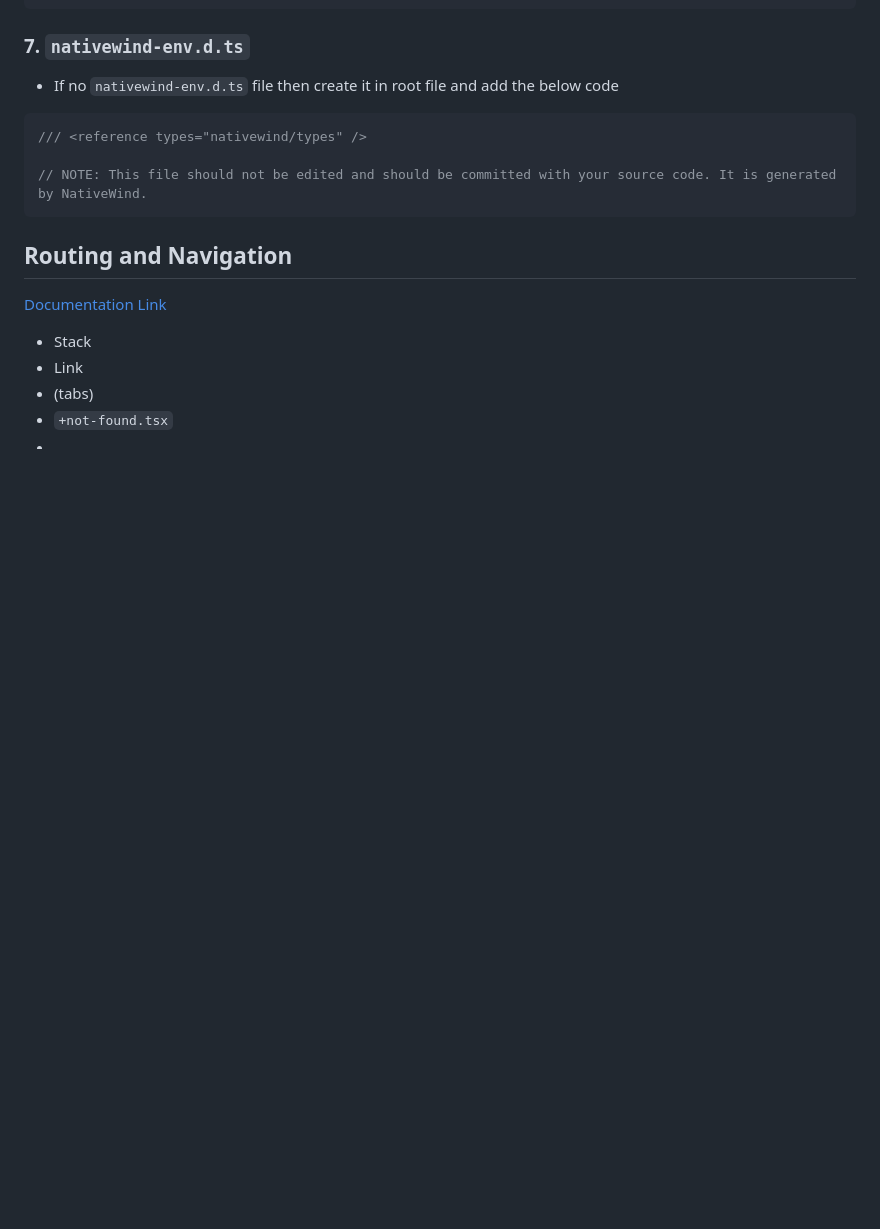
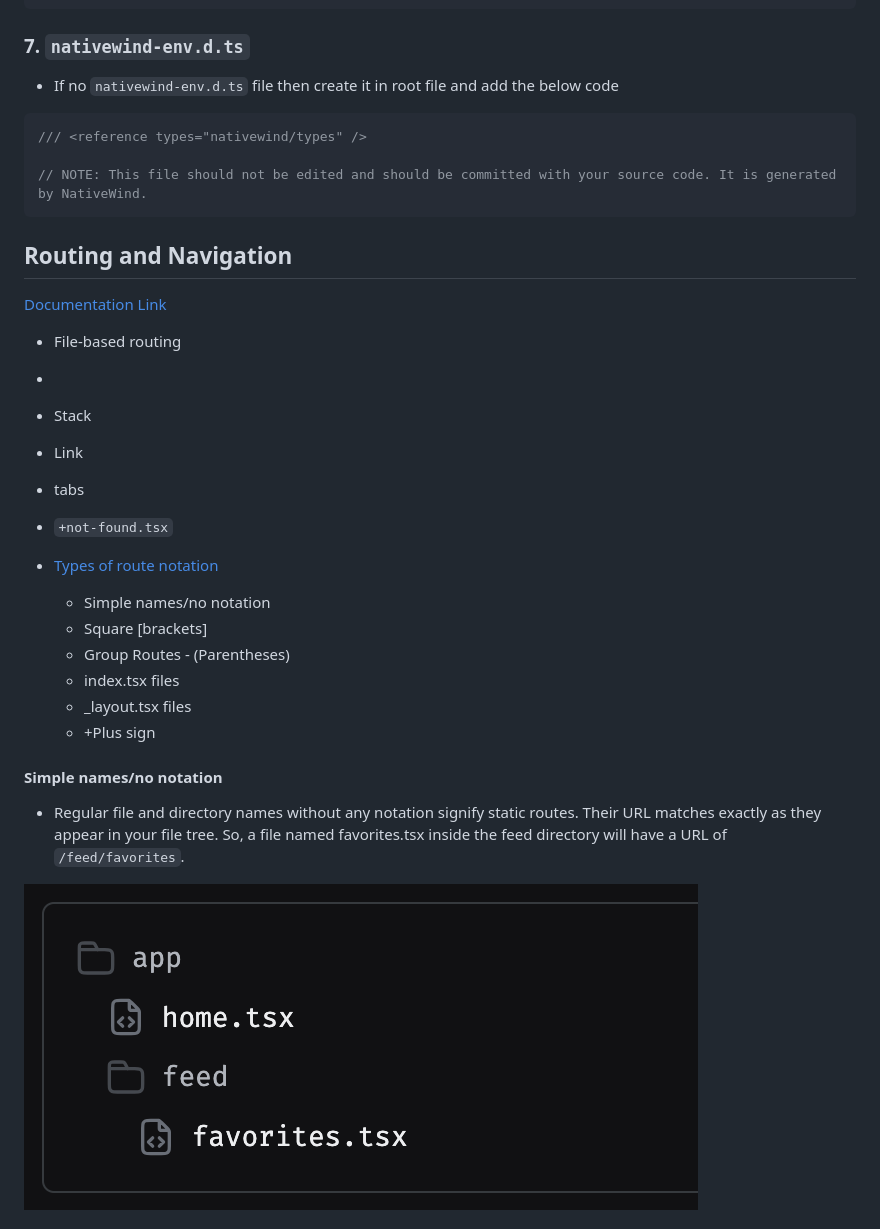
Before and after one commit to ahsan-chy/React-Native-Notes, a Markdown page: 01 React Native Notes/README.md, the part around one of its changes. Rendered like a GitHub page; pictures changed too: 01 React Native Notes/assets/simple-route.png (added); blank space fills up the shorter version.

```diff
--- a/01 React Native Notes/README.md
+++ b/01 React Native Notes/README.md
@@ -385,9 +387,25 @@ import "./global.css";
 
 [Documentation Link](https://docs.expo.dev/tutorial/add-navigation/)
 
+- File-based routing
+-
+
 - Stack
 - Link
-- (tabs)
+- tabs
 - `+not-found.tsx`
--
 
+- [Types of route notation](https://docs.expo.dev/router/basics/notation/)
+  - Simple names/no notation
+  - Square [brackets]
+  - Group Routes - (Parentheses)
+  - index.tsx files
+  - \_layout.tsx files
+  - +Plus sign
+
+#### Simple names/no notation
+
+- Regular file and directory names without any notation signify static routes. Their URL matches exactly as they appear in your file tree. So, a file named favorites.tsx inside the feed directory will have a URL of `/feed/favorites`.
+
+![alt text](./assets/simple-route.png)
+
```
Also changed, not shown: other parts of 01 React Native Notes/README.md (+35 -0 lines), 02 React Native Libraries/README.md (added, +9 -0 lines), 01 React Native Notes/assets/_layout.tsx files.png (added), 01 React Native Notes/assets/index.tsx files.png (added), 01 React Native Notes/assets/parentheses.png (added), 01 React Native Notes/assets/plus.png (added), 01 React Native Notes/assets/squre-brackets.png (added).
